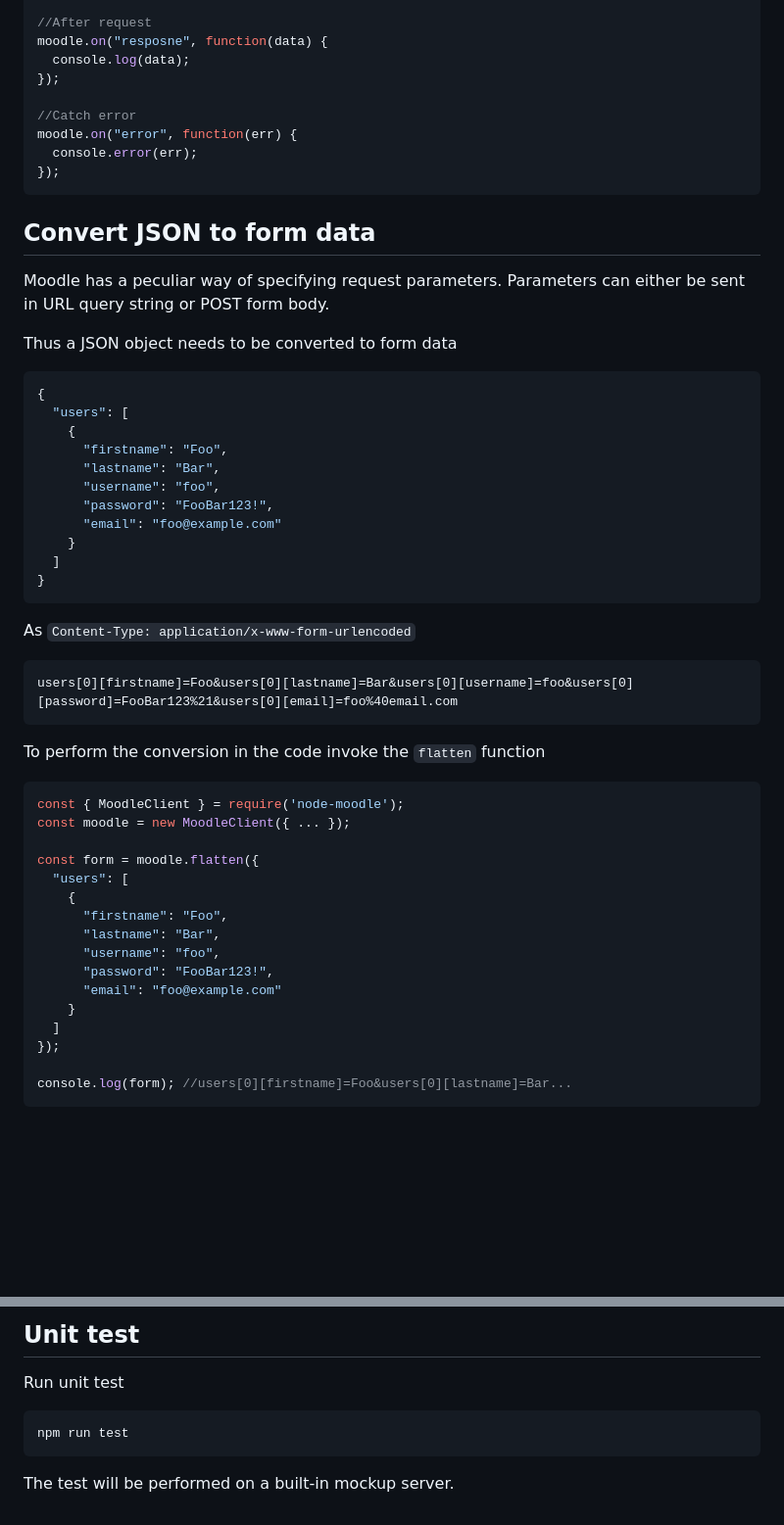
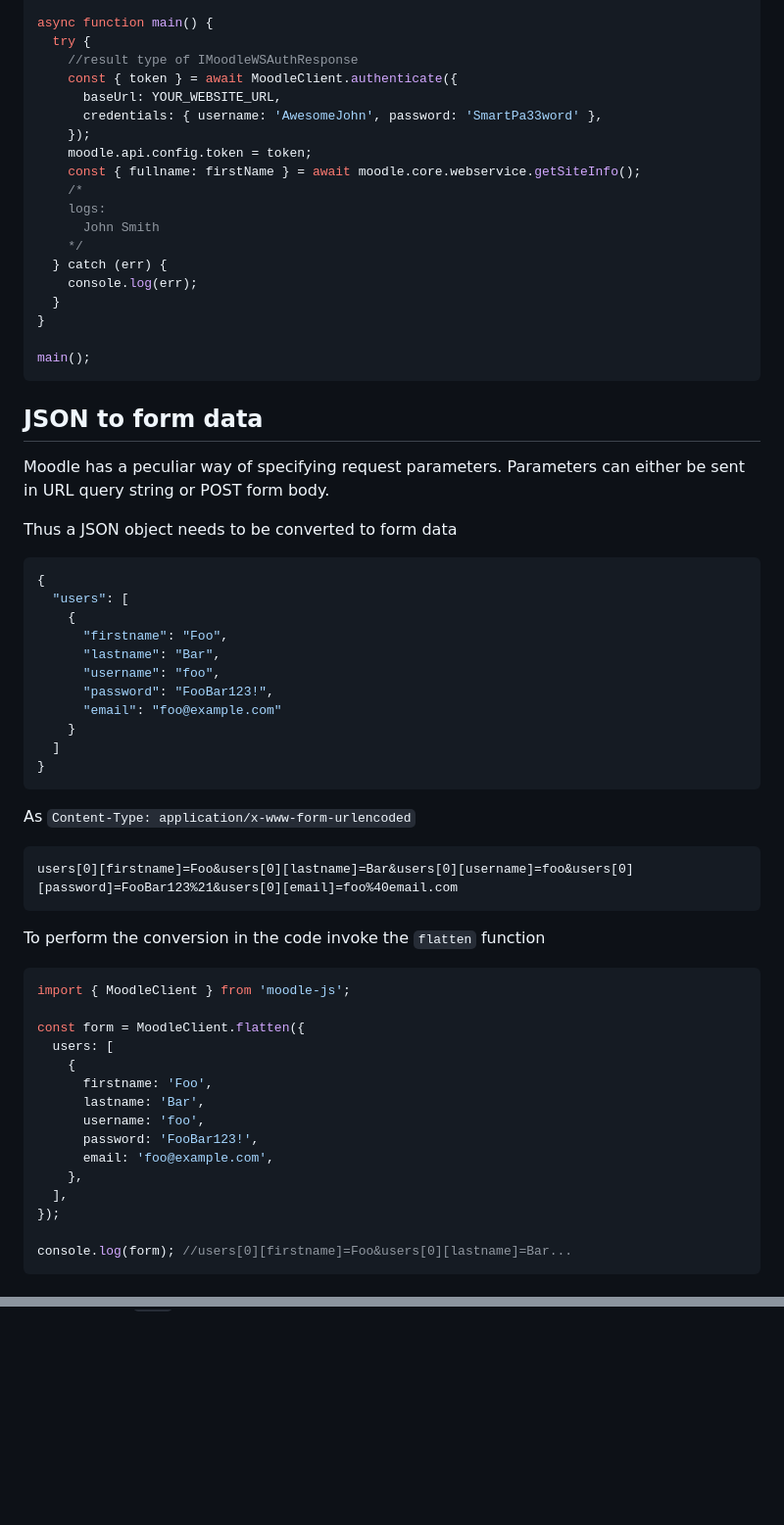
Before and after one commit to papnkukn/node-moodle, a Markdown page: README.md, 2 parts joined by grey strips. Shown at 98% size. GitHub-like rendering; blank space fills up the shorter version.

````diff
--- a/README.md
+++ b/README.md
@@ -78,22 +95,33 @@ moodle.on("request", function(data) {
 });
 
-//After request
-moodle.on("resposne", function(data) {
-  console.log(data);
-});
+async function main() {
+  try {
+    //result type of IMoodleWSAuthResponse
+    const { token } = await MoodleClient.authenticate({
+      baseUrl: YOUR_WEBSITE_URL,
+      credentials: { username: 'AwesomeJohn', password: 'SmartPa33word' },
+    });
+    moodle.api.config.token = token;
+    const { fullname: firstName } = await moodle.core.webservice.getSiteInfo();
+    /*
+    logs:
+      John Smith
+    */
+  } catch (err) {
+    console.log(err);
+  }
+}
 
-//Catch error
-moodle.on("error", function(err) {
-  console.error(err);
-});
+main();
 ```
 
-## Convert JSON to form data
+## JSON to form data
 
 Moodle has a peculiar way of specifying request parameters.
 Parameters can either be sent in URL query string or POST form body.
 
 Thus a JSON object needs to be converted to form data
+
 ```json
 {
   "users": [
@@ -109,25 +137,26 @@ Thus a JSON object needs to be converted to form data
 ```
 
 As `Content-Type: application/x-www-form-urlencoded`
+
 ```
 users[0][firstname]=Foo&users[0][lastname]=Bar&users[0][username]=foo&users[0][password]=FooBar123%21&users[0][email]=foo%40email.com
 ```
 
 To perform the conversion in the code invoke the `flatten` function
-```js
-const { MoodleClient } = require('node-moodle');
-const moodle = new MoodleClient({ ... });
 
-const form = moodle.flatten({
-  "users": [
+```ts
+import { MoodleClient } from 'moodle-js';
+
+const form = MoodleClient.flatten({
+  users: [
     {
-      "firstname": "Foo",
-      "lastname": "Bar",
-      "username": "foo",
-      "password": "FooBar123!",
-      "email": "foo@example.com"
-    }
-  ]
+      firstname: 'Foo',
+      lastname: 'Bar',
+      username: 'foo',
+      password: 'FooBar123!',
+      email: 'foo@example.com',
+    },
+  ],
 });
 
 console.log(form); //users[0][firstname]=Foo&users[0][lastname]=Bar...
@@ -202,8 +179,0 @@ npm run table
-## Unit test
-
-Run unit test
-```bash
-npm run test
-```
-
-The test will be performed on a built-in mockup server.
````
Also changed, not shown: other parts of README.md (+66 -100 lines).
